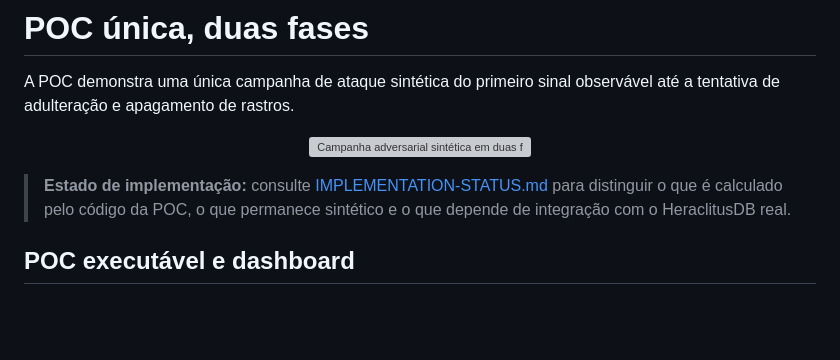
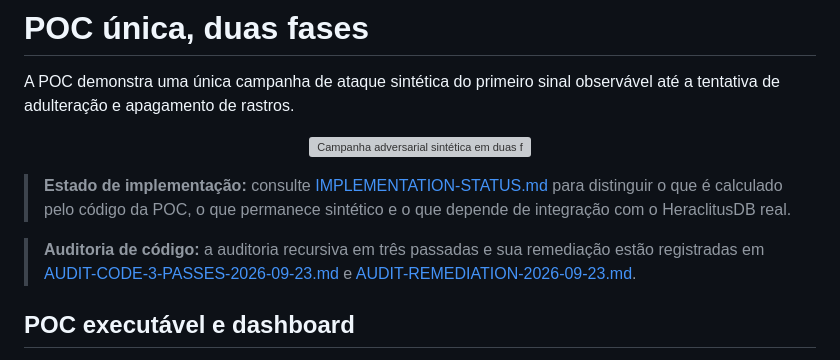
Before and after one commit to JoseRFJuniorLLMs/STF, a Markdown page: README.md, the part around the change. GitHub-like rendering; blank space fills up the shorter version; grey boxes are pictures that could not be loaded.

Commit message:
docs: link POC audit and remediation from README

```diff
--- a/README.md
+++ b/README.md
@@ -15,6 +15,8 @@ A POC demonstra uma única campanha de ataque sintética do primeiro sinal obser
 </p>
 
 > **Estado de implementação:** consulte [IMPLEMENTATION-STATUS.md](docs/IMPLEMENTATION-STATUS.md) para distinguir o que é calculado pelo código da POC, o que permanece sintético e o que depende de integração com o HeraclitusDB real.
+
+> **Auditoria de código:** a auditoria recursiva em três passadas e sua remediação estão registradas em [AUDIT-CODE-3-PASSES-2026-09-23.md](docs/AUDIT-CODE-3-PASSES-2026-09-23.md) e [AUDIT-REMEDIATION-2026-09-23.md](docs/AUDIT-REMEDIATION-2026-09-23.md).
 
 ## POC executável e dashboard
 
```
